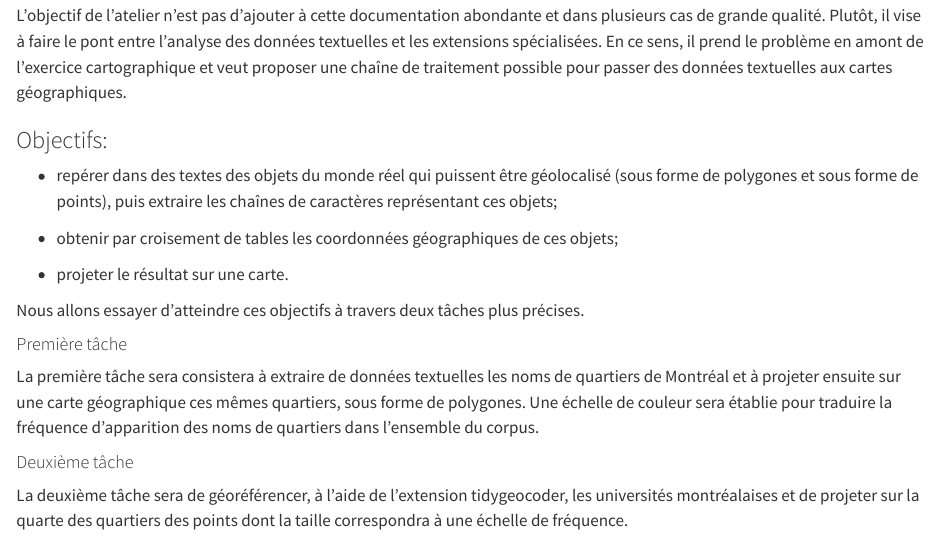
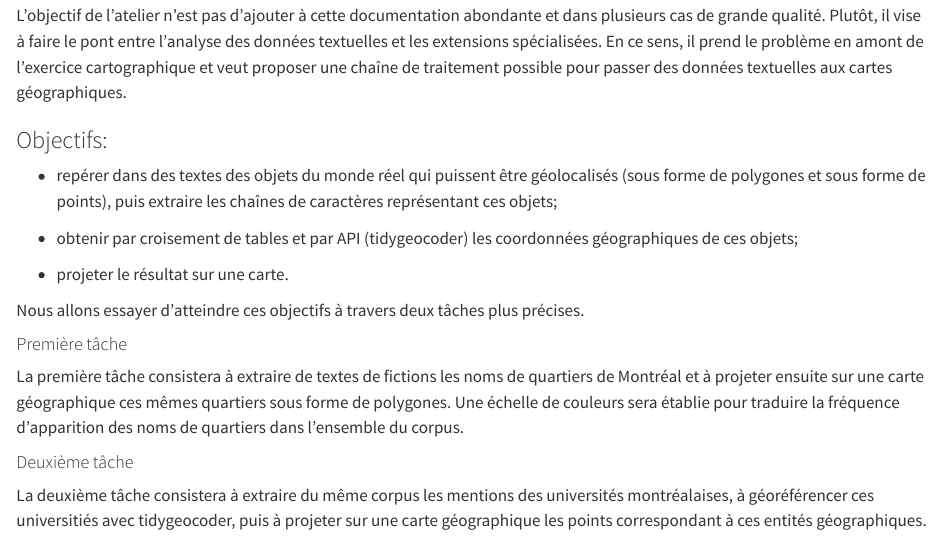
Before and after one commit to pbriss7/20230406_PB_atelier_geolocalisation, a Quarto document (code.qmd): the page in a window 1100 px wide, from 1160 px down. Rendered offline with R 4.5, knitr and Pandoc in place of Quarto, with nearby package versions; some code elsewhere in the file could not run offline; long lines of code are wrapped.

Commit message:
Correction du code

```diff
--- a/code.qmd
+++ b/code.qmd
@@ -40,9 +40,9 @@ L'objectif de l'atelier n'est pas d'ajouter à cette documentation abondante et
 
 ### Objectifs:
 
--   repérer dans des textes des objets du monde réel qui puissent être géolocalisé (sous forme de polygones et sous forme de points), puis extraire les chaînes de caractères représentant ces objets;
+-   repérer dans des textes des objets du monde réel qui puissent être géolocalisés (sous forme de polygones et sous forme de points), puis extraire les chaînes de caractères représentant ces objets;
 
--   obtenir par croisement de tables les coordonnées géographiques de ces objets;
+-   obtenir par croisement de tables et par API (tidygeocoder) les coordonnées géographiques de ces objets;
 
 -   projeter le résultat sur une carte.
 
@@ -50,11 +50,11 @@ Nous allons essayer d'atteindre ces objectifs à travers deux tâches plus préc
 
 #### Première tâche
 
-La première tâche sera consistera à extraire de données textuelles les noms de quartiers de Montréal et à projeter ensuite sur une carte géographique ces mêmes quartiers, sous forme de polygones. Une échelle de couleur sera établie pour traduire la fréquence d'apparition des noms de quartiers dans l'ensemble du corpus.
+La première tâche consistera à extraire de textes de fictions les noms de quartiers de Montréal et à projeter ensuite sur une carte géographique ces mêmes quartiers sous forme de polygones. Une échelle de couleurs sera établie pour traduire la fréquence d'apparition des noms de quartiers dans l'ensemble du corpus.
 
 #### Deuxième tâche
 
-La deuxième tâche sera de géoréférencer, à l'aide de l'extension tidygeocoder, les universités montréalaises et de projeter sur la quarte des quartiers des points dont la taille correspondra à une échelle de fréquence.
+La deuxième tâche consistera à extraire du même corpus les mentions des universités montréalaises, à géoréférencer ces universitiés avec tidygeocoder, puis à projeter sur une carte géographique les points correspondant à ces entités géographiques.
 
 ## Installation et activation des extensions
 
```
